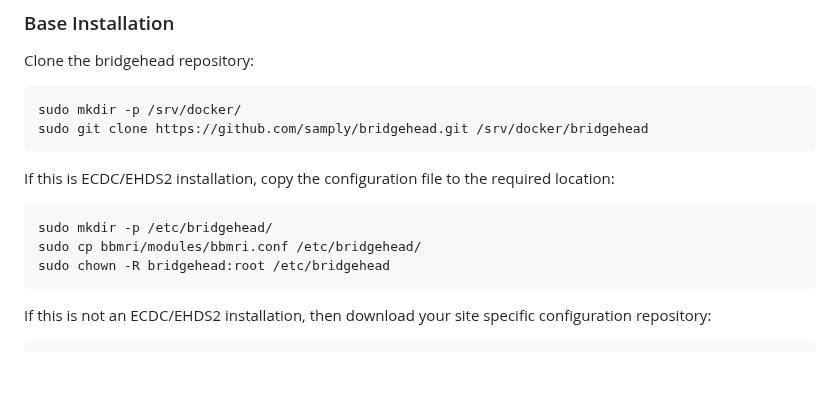
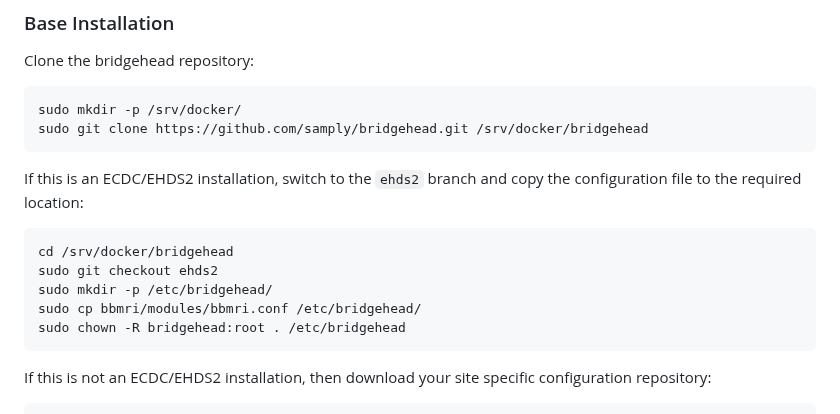
Before and after one commit to samply/bridgehead, a Markdown page: README.md, the part around the change. GitHub-like rendering; blank space fills up the shorter version.

Commit message:
Added instructions for getting EHDS2 branch

````diff
--- a/README.md
+++ b/README.md
@@ -138,11 +138,13 @@ sudo mkdir -p /srv/docker/
 sudo git clone https://github.com/samply/bridgehead.git /srv/docker/bridgehead
 ```
 
-If this is ECDC/EHDS2 installation, copy the configuration file to the required location:
+If this is an ECDC/EHDS2 installation, switch to the ```ehds2``` branch and copy the configuration file to the required location:
 ```shell
+cd /srv/docker/bridgehead
+sudo git checkout ehds2
 sudo mkdir -p /etc/bridgehead/
 sudo cp bbmri/modules/bbmri.conf /etc/bridgehead/
-sudo chown -R bridgehead:root /etc/bridgehead
+sudo chown -R bridgehead:root . /etc/bridgehead
 ```
 
 If this is not an ECDC/EHDS2 installation, then download your site specific configuration repository:
````
